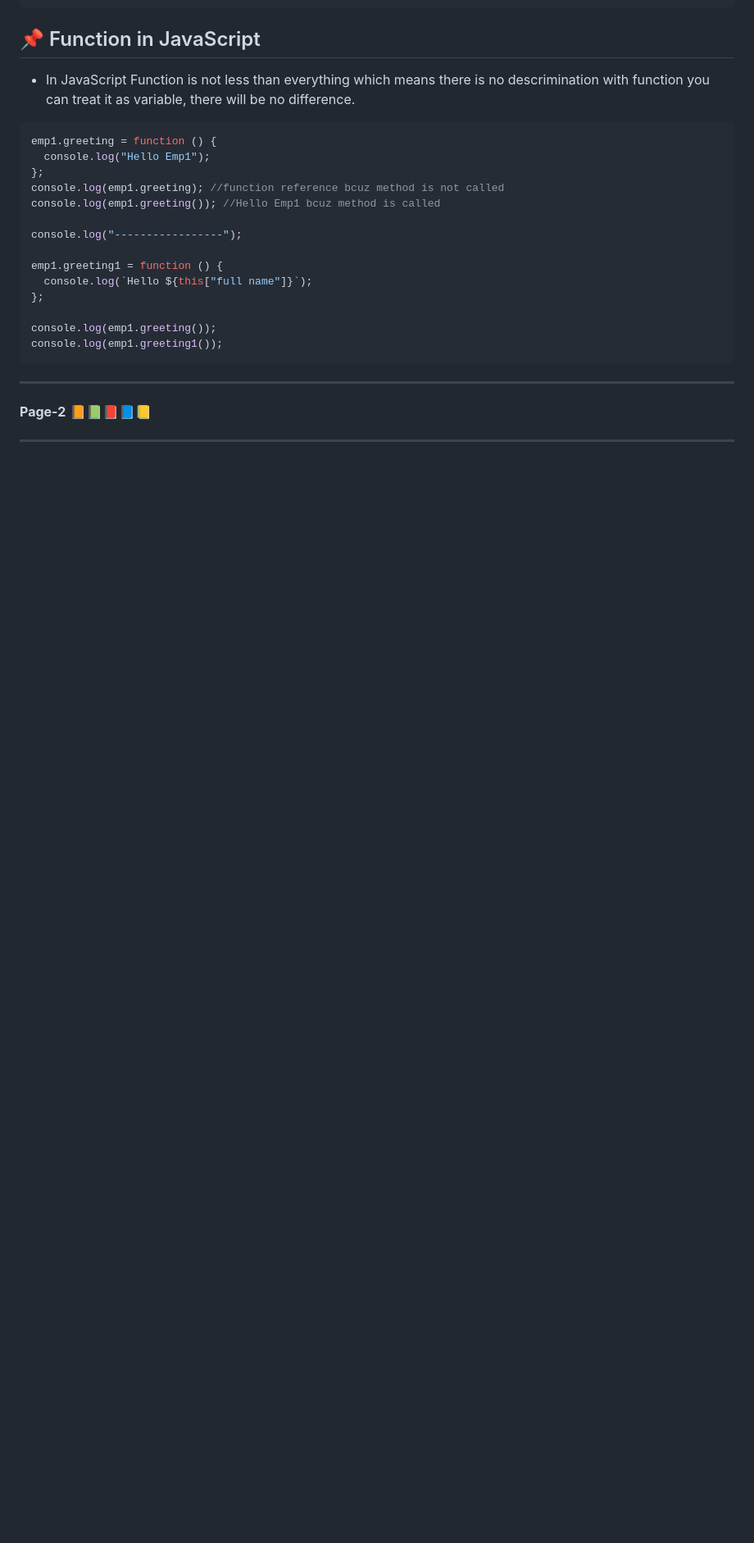
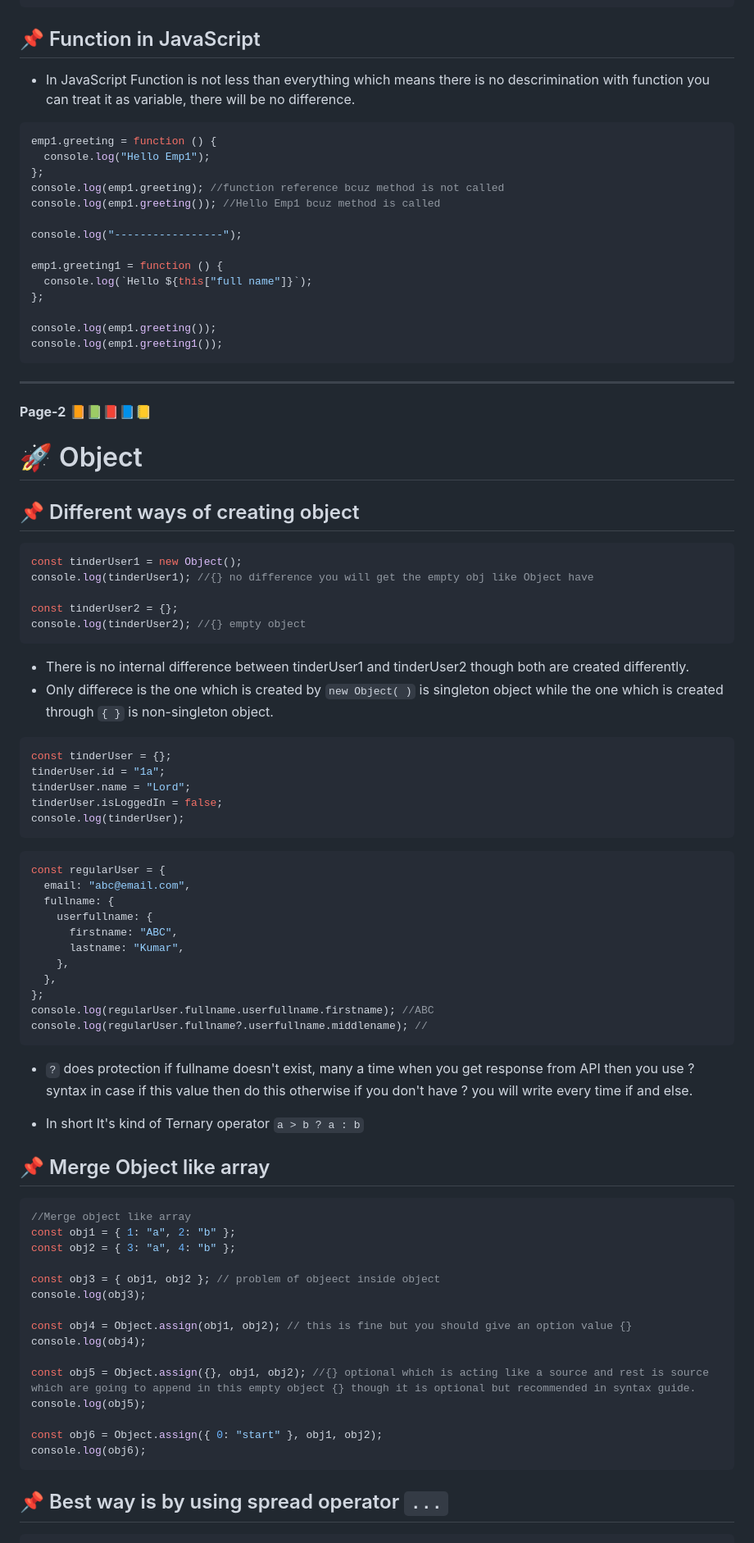
Before and after one commit to pawansinghfromindia/CS101-WebDevelopement, a Markdown page: JavaScript/JavaScript_04.md, the part around the change printed below. Shown: that part at 82% size. Rendered like a GitHub page; blank space fills up the shorter version.

````diff
--- a/JavaScript/JavaScript_04.md
+++ b/JavaScript/JavaScript_04.md
@@ -314,9 +313,68 @@ console.log(emp1.greeting());
 console.log(emp1.greeting1());
 ```
 
-
-
 ---
 **Page-2**
 📙📗📕📘📒
 
+# 🚀 Object
+
+## 📌 Different ways of creating object
+
+```javascript
+const tinderUser1 = new Object();
+console.log(tinderUser1); //{} no difference you will get the empty obj like Object have
+
+const tinderUser2 = {};
+console.log(tinderUser2); //{} empty object
+```
+- There is no internal difference between tinderUser1 and tinderUser2 though both are created differently.
+- Only differece is the one which is created by ```new Object( )``` is singleton object while the one which is created through ```{ }``` is non-singleton object.
+
+```javascript
+const tinderUser = {};
+tinderUser.id = "1a";
+tinderUser.name = "Lord";
+tinderUser.isLoggedIn = false;
+console.log(tinderUser);
+```
+
+```javascript
+const regularUser = {
+  email: "abc@email.com",
+  fullname: {
+    userfullname: {
+      firstname: "ABC",
+      lastname: "Kumar",
+    },
+  },
+};
+console.log(regularUser.fullname.userfullname.firstname); //ABC
+console.log(regularUser.fullname?.userfullname.middlename); //
+```
+-  ```?``` does protection if fullname doesn't exist, many a time when you get response from API then you use ? syntax in case if this value
+then do this otherwise if you don't have ? you will write every time if and else.
+
+- In short It's kind of Ternary operator ```a > b ? a : b```
+
+## 📌 Merge Object like array
+
+```javascript
+//Merge object like array
+const obj1 = { 1: "a", 2: "b" };
+const obj2 = { 3: "a", 4: "b" };
+
+const obj3 = { obj1, obj2 }; // problem of objeect inside object
+console.log(obj3);
+
+const obj4 = Object.assign(obj1, obj2); // this is fine but you should give an option value {}
+console.log(obj4);
+
+const obj5 = Object.assign({}, obj1, obj2); //{} optional which is acting like a source and rest is source which are going to append in this empty object {} though it is optional but recommended in syntax guide.
+console.log(obj5);
+
+const obj6 = Object.assign({ 0: "start" }, obj1, obj2);
+console.log(obj6);
+```
+## 📌 Best way is by using spread operator ```...```
+
````
Also changed, not shown: other parts of JavaScript/JavaScript_04.md (+91 -1 lines).
